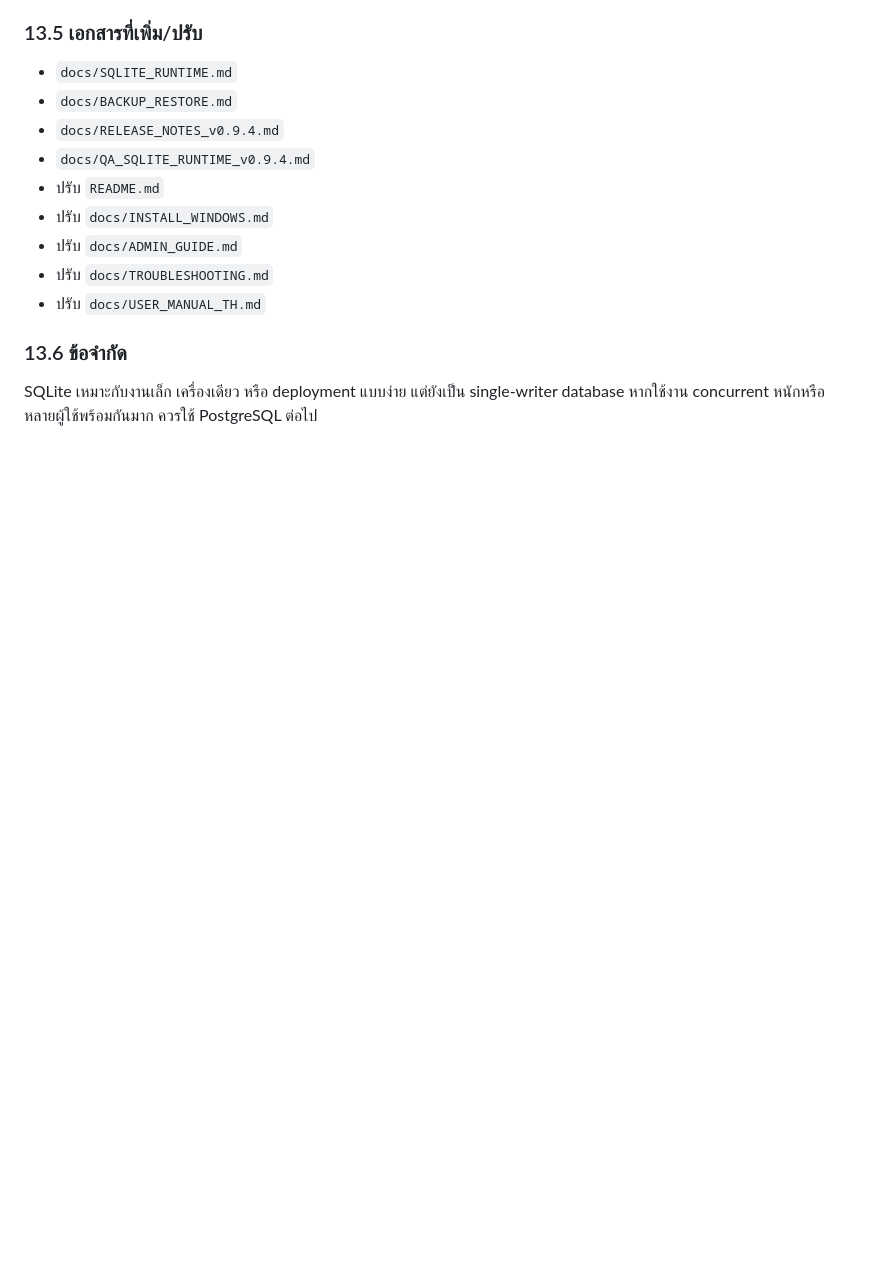
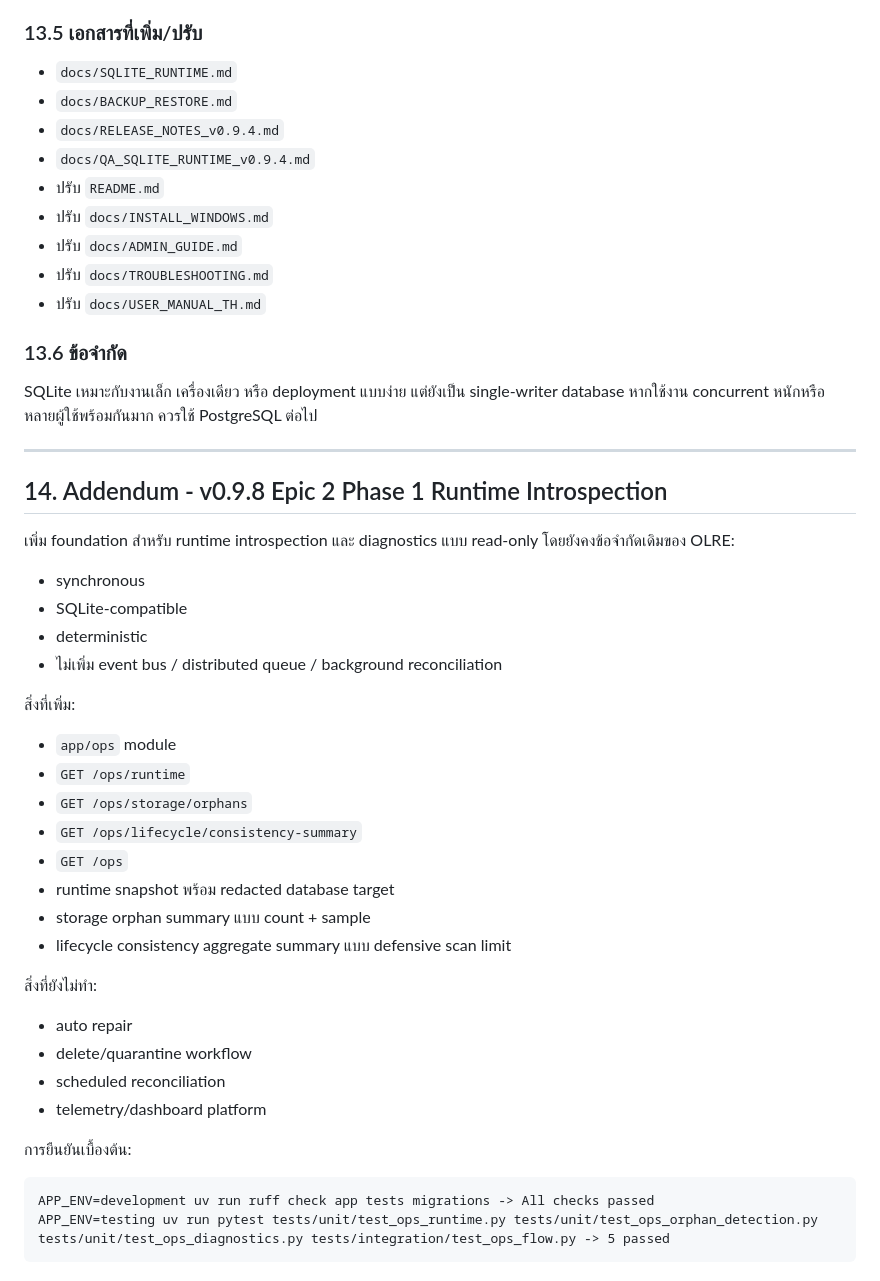
Before and after one commit to zackieanalyzt/official-letter-reference-extractor, a Markdown page: docs/changelog.md, the part around the change. Rendered like a GitHub page; blank space fills up the shorter version.

````diff
--- a/docs/changelog.md
+++ b/docs/changelog.md
@@ -1385,3 +1385,39 @@ PRAGMA busy_timeout=5000;
 ### 13.6 ข้อจำกัด
 
 SQLite เหมาะกับงานเล็ก เครื่องเดียว หรือ deployment แบบง่าย แต่ยังเป็น single-writer database หากใช้งาน concurrent หนักหรือหลายผู้ใช้พร้อมกันมาก ควรใช้ PostgreSQL ต่อไป
+
+---
+
+## 14. Addendum - v0.9.8 Epic 2 Phase 1 Runtime Introspection
+
+เพิ่ม foundation สำหรับ runtime introspection และ diagnostics แบบ read-only โดยยังคงข้อจำกัดเดิมของ OLRE:
+
+- synchronous
+- SQLite-compatible
+- deterministic
+- ไม่เพิ่ม event bus / distributed queue / background reconciliation
+
+สิ่งที่เพิ่ม:
+
+- `app/ops` module
+- `GET /ops/runtime`
+- `GET /ops/storage/orphans`
+- `GET /ops/lifecycle/consistency-summary`
+- `GET /ops`
+- runtime snapshot พร้อม redacted database target
+- storage orphan summary แบบ count + sample
+- lifecycle consistency aggregate summary แบบ defensive scan limit
+
+สิ่งที่ยังไม่ทำ:
+
+- auto repair
+- delete/quarantine workflow
+- scheduled reconciliation
+- telemetry/dashboard platform
+
+การยืนยันเบื้องต้น:
+
+```text
+APP_ENV=development uv run ruff check app tests migrations -> All checks passed
+APP_ENV=testing uv run pytest tests/unit/test_ops_runtime.py tests/unit/test_ops_orphan_detection.py tests/unit/test_ops_diagnostics.py tests/integration/test_ops_flow.py -> 5 passed
+```
````
Also changed, not shown: docs/status_v0.9.8_epic2_runtime_introspection.md (added, +145 -0 lines).
